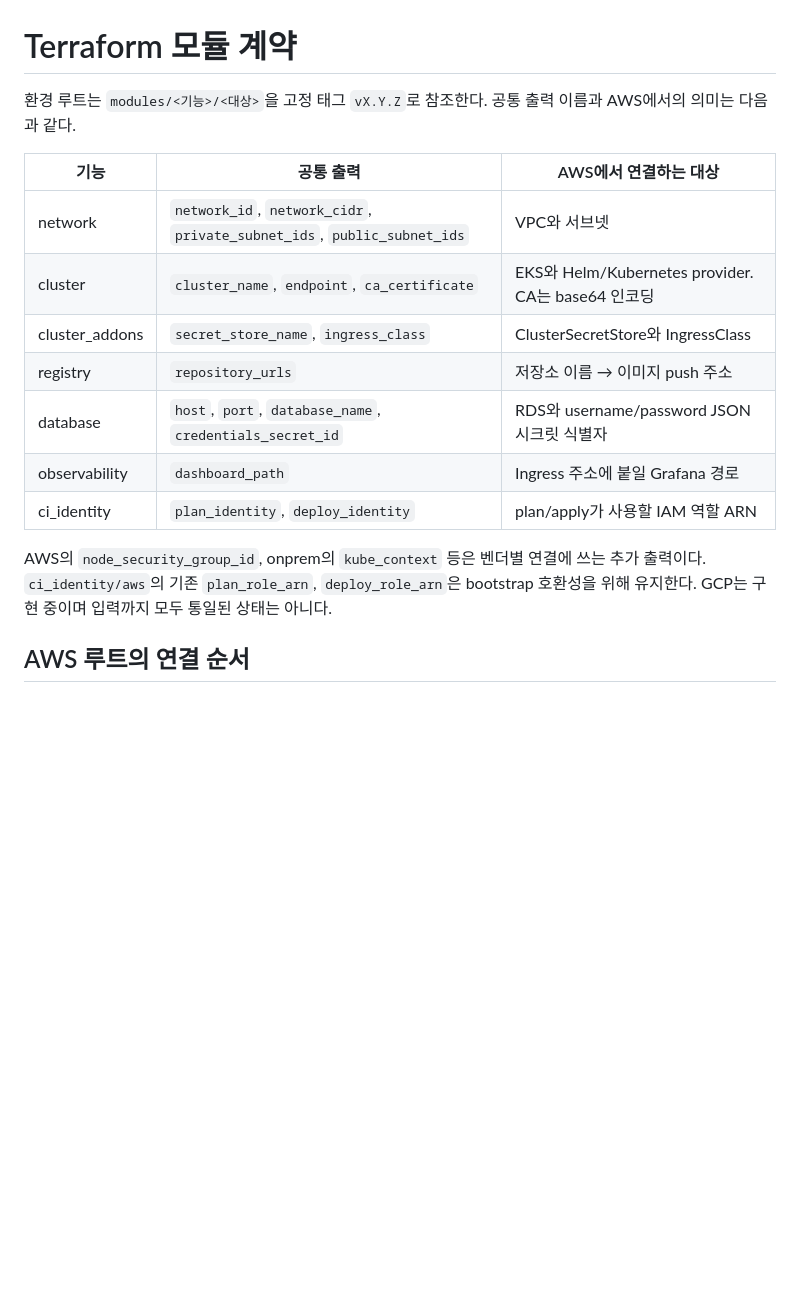
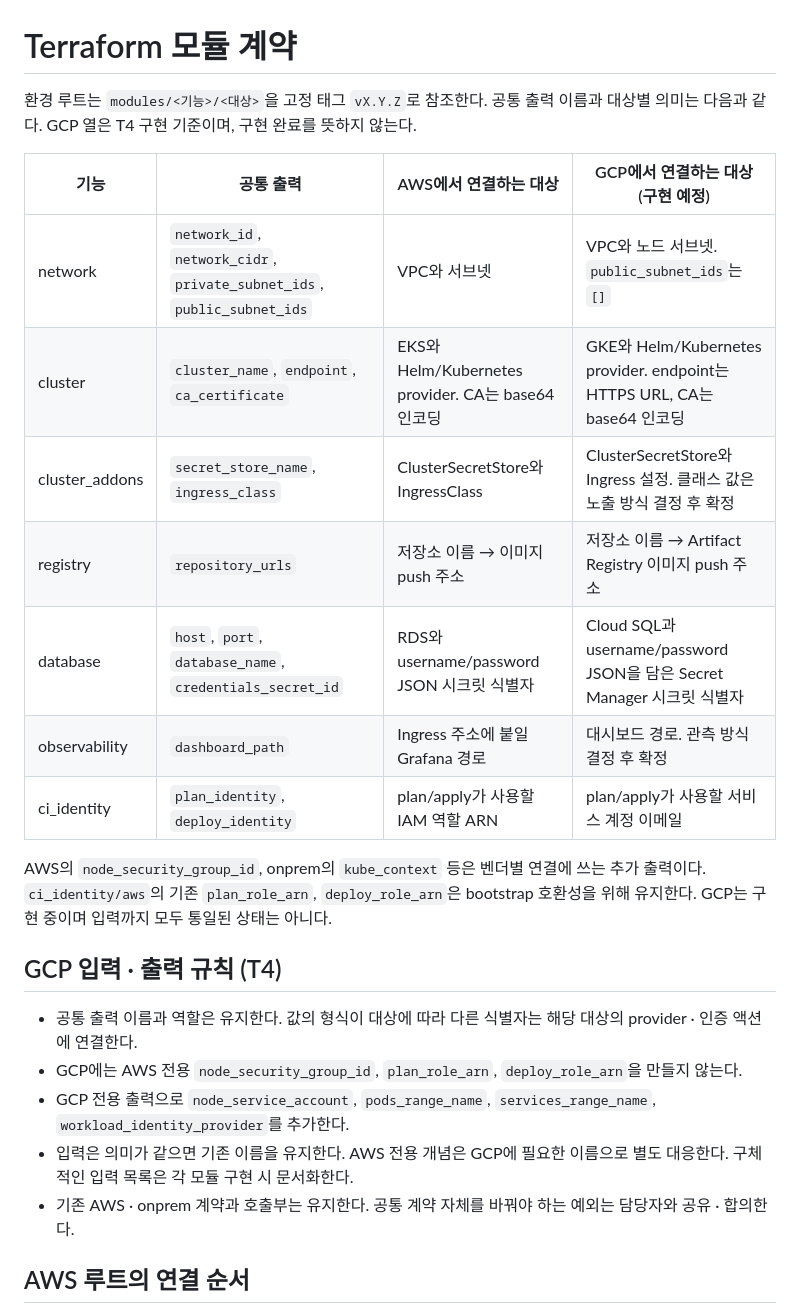
Before and after one commit to SoftBank-Hackathon-2026-Team-Amethyst/one-tatchi-platform, a Markdown page: modules/README.md, the part around the change. GitHub-like rendering; blank space fills up the shorter version.

Commit message:
[T4] GCP 모듈 입력·출력 계약 정리

```diff
--- a/modules/README.md
+++ b/modules/README.md
@@ -1,18 +1,26 @@
 # Terraform 모듈 계약
 
-환경 루트는 `modules/<기능>/<대상>`을 고정 태그 `vX.Y.Z`로 참조한다. 공통 출력 이름과 AWS에서의 의미는 다음과 같다.
+환경 루트는 `modules/<기능>/<대상>`을 고정 태그 `vX.Y.Z`로 참조한다. 공통 출력 이름과 대상별 의미는 다음과 같다. GCP 열은 T4 구현 기준이며, 구현 완료를 뜻하지 않는다.
 
-| 기능 | 공통 출력 | AWS에서 연결하는 대상 |
-|---|---|---|
-| network | `network_id`, `network_cidr`, `private_subnet_ids`, `public_subnet_ids` | VPC와 서브넷 |
-| cluster | `cluster_name`, `endpoint`, `ca_certificate` | EKS와 Helm/Kubernetes provider. CA는 base64 인코딩 |
-| cluster_addons | `secret_store_name`, `ingress_class` | ClusterSecretStore와 IngressClass |
-| registry | `repository_urls` | 저장소 이름 → 이미지 push 주소 |
-| database | `host`, `port`, `database_name`, `credentials_secret_id` | RDS와 username/password JSON 시크릿 식별자 |
-| observability | `dashboard_path` | Ingress 주소에 붙일 Grafana 경로 |
-| ci_identity | `plan_identity`, `deploy_identity` | plan/apply가 사용할 IAM 역할 ARN |
+| 기능 | 공통 출력 | AWS에서 연결하는 대상 | GCP에서 연결하는 대상 (구현 예정) |
+|---|---|---|---|
+| network | `network_id`, `network_cidr`, `private_subnet_ids`, `public_subnet_ids` | VPC와 서브넷 | VPC와 노드 서브넷. `public_subnet_ids`는 `[]` |
+| cluster | `cluster_name`, `endpoint`, `ca_certificate` | EKS와 Helm/Kubernetes provider. CA는 base64 인코딩 | GKE와 Helm/Kubernetes provider. endpoint는 HTTPS URL, CA는 base64 인코딩 |
+| cluster_addons | `secret_store_name`, `ingress_class` | ClusterSecretStore와 IngressClass | ClusterSecretStore와 Ingress 설정. 클래스 값은 노출 방식 결정 후 확정 |
+| registry | `repository_urls` | 저장소 이름 → 이미지 push 주소 | 저장소 이름 → Artifact Registry 이미지 push 주소 |
+| database | `host`, `port`, `database_name`, `credentials_secret_id` | RDS와 username/password JSON 시크릿 식별자 | Cloud SQL과 username/password JSON을 담은 Secret Manager 시크릿 식별자 |
+| observability | `dashboard_path` | Ingress 주소에 붙일 Grafana 경로 | 대시보드 경로. 관측 방식 결정 후 확정 |
+| ci_identity | `plan_identity`, `deploy_identity` | plan/apply가 사용할 IAM 역할 ARN | plan/apply가 사용할 서비스 계정 이메일 |
 
 AWS의 `node_security_group_id`, onprem의 `kube_context` 등은 벤더별 연결에 쓰는 추가 출력이다. `ci_identity/aws`의 기존 `plan_role_arn`, `deploy_role_arn`은 bootstrap 호환성을 위해 유지한다. GCP는 구현 중이며 입력까지 모두 통일된 상태는 아니다.
+
+## GCP 입력 · 출력 규칙 (T4)
+
+- 공통 출력 이름과 역할은 유지한다. 값의 형식이 대상에 따라 다른 식별자는 해당 대상의 provider · 인증 액션에 연결한다.
+- GCP에는 AWS 전용 `node_security_group_id`, `plan_role_arn`, `deploy_role_arn`을 만들지 않는다.
+- GCP 전용 출력으로 `node_service_account`, `pods_range_name`, `services_range_name`, `workload_identity_provider`를 추가한다.
+- 입력은 의미가 같으면 기존 이름을 유지한다. AWS 전용 개념은 GCP에 필요한 이름으로 별도 대응한다. 구체적인 입력 목록은 각 모듈 구현 시 문서화한다.
+- 기존 AWS · onprem 계약과 호출부는 유지한다. 공통 계약 자체를 바꿔야 하는 예외는 담당자와 공유 · 합의한다.
 
 ## AWS 루트의 연결 순서
 
```
